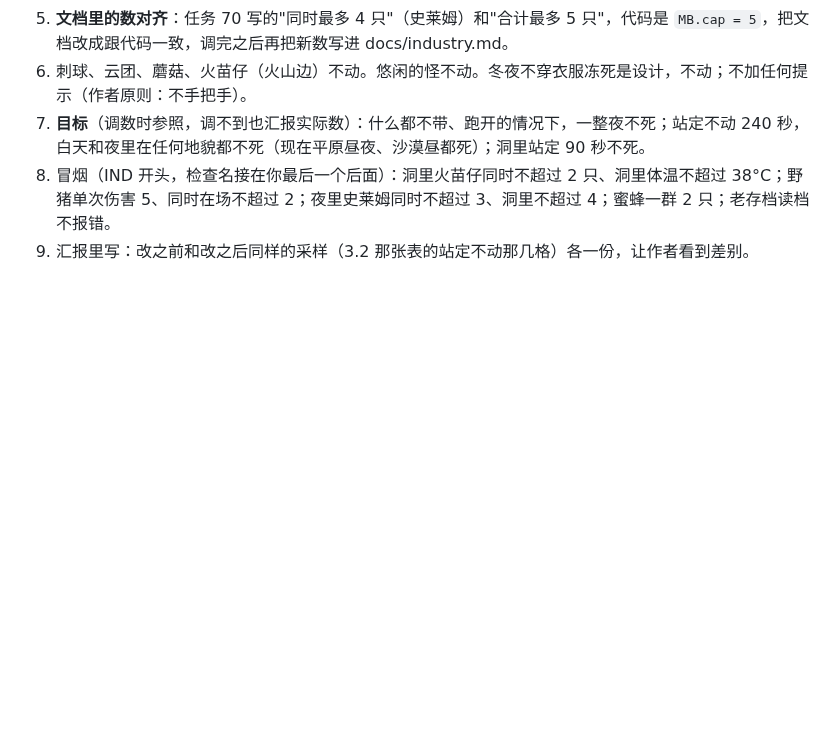
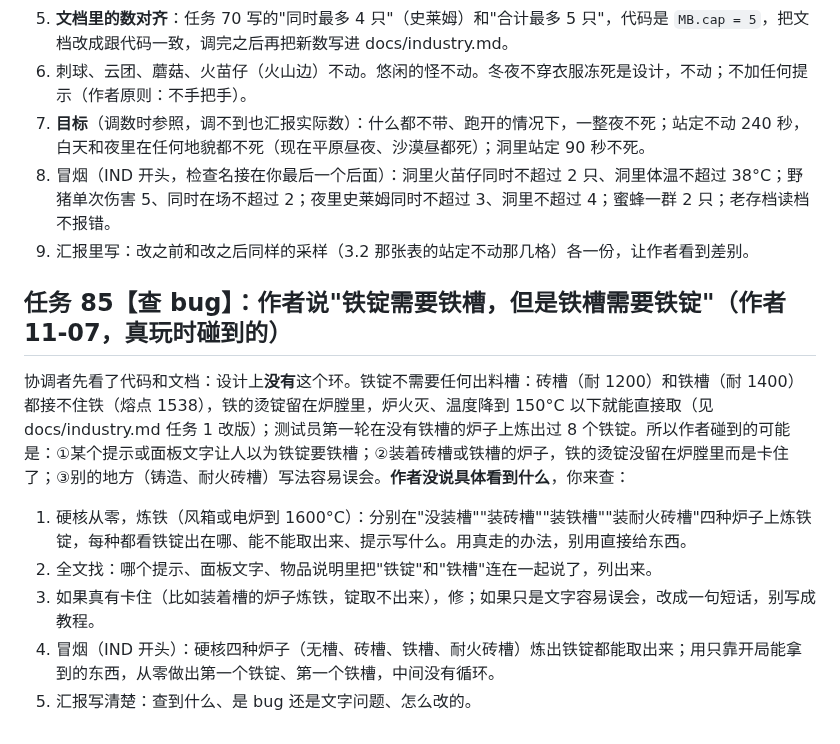
Before and after one commit to nickyu28/maodun, a Markdown page: docs/code2-tasks.md, the part around the change. Drawn GitHub-style; blank space fills up the shorter version.

Commit message:
任务 85：查铁锭和铁槽的说法（作者真玩碰到；只改文档）
Co-Authored-By: Claude Sonnet 5.5 <noreply@anthropic.com>
Claude-Session: https://claude.ai/code/session_01ESXCnrHbDGzQoqCNCSktzR

```diff
--- a/docs/code2-tasks.md
+++ b/docs/code2-tasks.md
@@ -1097,3 +1097,11 @@ LED 灯一条改成"LED 灯泡"：替换灯泡，耗电 1/5、视野 16 米。
 7. **目标**（调数时参照，调不到也汇报实际数）：什么都不带、跑开的情况下，一整夜不死；站定不动 240 秒，白天和夜里在任何地貌都不死（现在平原昼夜、沙漠昼都死）；洞里站定 90 秒不死。
 8. 冒烟（IND 开头，检查名接在你最后一个后面）：洞里火苗仔同时不超过 2 只、洞里体温不超过 38°C；野猪单次伤害 5、同时在场不超过 2；夜里史莱姆同时不超过 3、洞里不超过 4；蜜蜂一群 2 只；老存档读档不报错。
 9. 汇报里写：改之前和改之后同样的采样（3.2 那张表的站定不动那几格）各一份，让作者看到差别。
+
+## 任务 85【查 bug】：作者说"铁锭需要铁槽，但是铁槽需要铁锭"（作者 11-07，真玩时碰到的）
+协调者先看了代码和文档：设计上**没有**这个环。铁锭不需要任何出料槽：砖槽（耐 1200）和铁槽（耐 1400）都接不住铁（熔点 1538），铁的烫锭留在炉膛里，炉火灭、温度降到 150°C 以下就能直接取（见 docs/industry.md 任务 1 改版）；测试员第一轮在没有铁槽的炉子上炼出过 8 个铁锭。所以作者碰到的可能是：①某个提示或面板文字让人以为铁锭要铁槽；②装着砖槽或铁槽的炉子，铁的烫锭没留在炉膛里而是卡住了；③别的地方（铸造、耐火砖槽）写法容易误会。**作者没说具体看到什么**，你来查：
+1. 硬核从零，炼铁（风箱或电炉到 1600°C）：分别在"没装槽""装砖槽""装铁槽""装耐火砖槽"四种炉子上炼铁锭，每种都看铁锭出在哪、能不能取出来、提示写什么。用真走的办法，别用直接给东西。
+2. 全文找：哪个提示、面板文字、物品说明里把"铁锭"和"铁槽"连在一起说了，列出来。
+3. 如果真有卡住（比如装着槽的炉子炼铁，锭取不出来），修；如果只是文字容易误会，改成一句短话，别写成教程。
+4. 冒烟（IND 开头）：硬核四种炉子（无槽、砖槽、铁槽、耐火砖槽）炼出铁锭都能取出来；用只靠开局能拿到的东西，从零做出第一个铁锭、第一个铁槽，中间没有循环。
+5. 汇报写清楚：查到什么、是 bug 还是文字问题、怎么改的。
```
Also changed, not shown: docs/queue-code2.md (+1 -0 lines).
